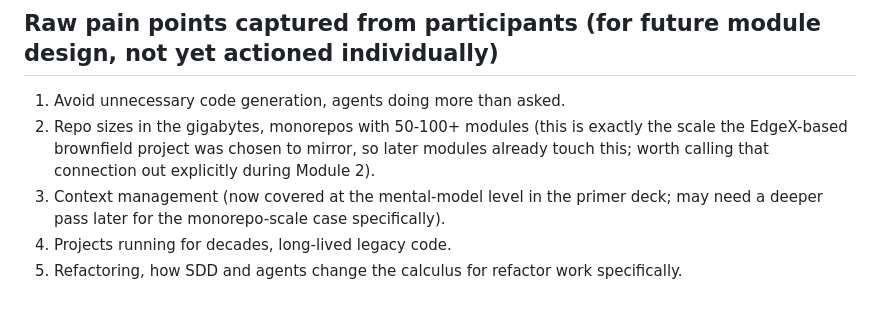
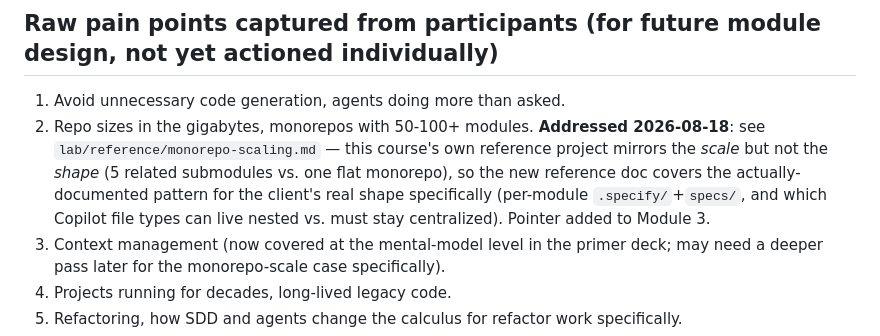
Before and after one commit to karthikasturi/sdd-with-agentic-ai, a Markdown page: facilitator-notes/Training-Flow-and-Backlog.md, the part around one of its changes. Drawn GitHub-style; blank space fills up the shorter version.

```diff
--- a/facilitator-notes/Training-Flow-and-Backlog.md
+++ b/facilitator-notes/Training-Flow-and-Backlog.md
@@ -153,9 +178,12 @@ content on top of it.
 ## Raw pain points captured from participants (for future module design, not yet actioned individually)
 
 1. Avoid unnecessary code generation, agents doing more than asked.
-2. Repo sizes in the gigabytes, monorepos with 50-100+ modules (this is exactly the scale the
-   EdgeX-based brownfield project was chosen to mirror, so later modules already touch this; worth
-   calling that connection out explicitly during Module 2).
+2. Repo sizes in the gigabytes, monorepos with 50-100+ modules. **Addressed 2026-08-18**: see
+   `lab/reference/monorepo-scaling.md` — this course's own reference project mirrors the *scale*
+   but not the *shape* (5 related submodules vs. one flat monorepo), so the new reference doc covers
+   the actually-documented pattern for the client's real shape specifically (per-module
+   `.specify/`+`specs/`, and which Copilot file types can live nested vs. must stay centralized).
+   Pointer added to Module 3.
 3. Context management (now covered at the mental-model level in the primer deck; may need a deeper
    pass later for the monorepo-scale case specifically).
 4. Projects running for decades, long-lived legacy code.
```
Also changed, not shown: other parts of facilitator-notes/Training-Flow-and-Backlog.md (+39 -12 lines), lab/reference/monorepo-scaling.md (added, +115 -0 lines), 1 other file.
